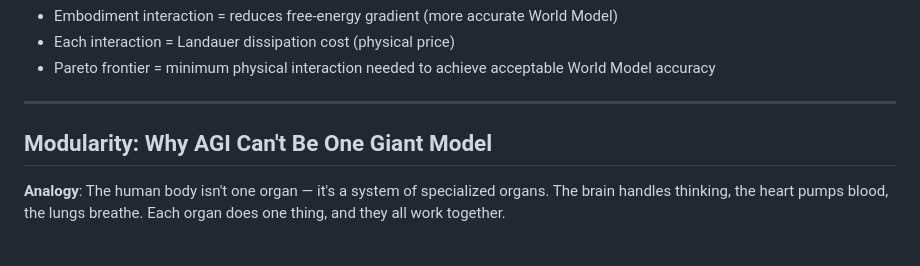
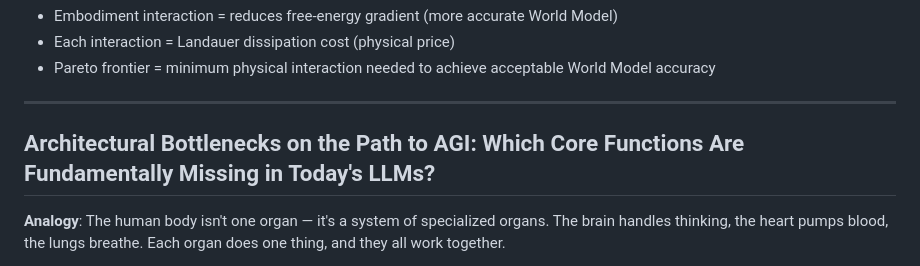
Before and after one commit to simulai/ASI, a Markdown page: 01_brainstorm/en/001_agi_levels_en.md, the part around the change. GitHub-like rendering.

Commit message:
rename: 'Modularity' section → 'Architectural Bottlenecks' framing

```diff
--- a/01_brainstorm/en/001_agi_levels_en.md
+++ b/01_brainstorm/en/001_agi_levels_en.md
@@ -231,7 +231,7 @@ In thermodynamic terms:
 
 ---
 
-## Modularity: Why AGI Can't Be One Giant Model
+## Architectural Bottlenecks on the Path to AGI: Which Core Functions Are Fundamentally Missing in Today's LLMs?
 
 **Analogy**: The human body isn't one organ — it's a system of specialized organs. The brain handles thinking, the heart pumps blood, the lungs breathe. Each organ does one thing, and they all work together.
 
```
Also changed, not shown: 01_brainstorm/zh/001_agi_levels_zh.md (+1 -1 lines).
